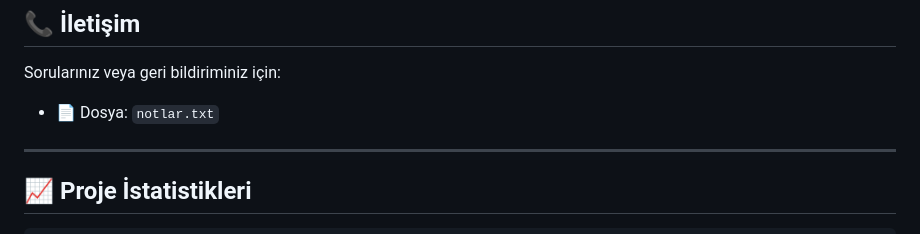
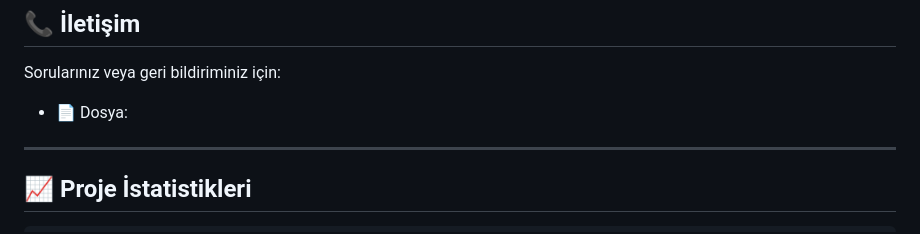
Before and after one commit to menes-n/DakikaDeger, a Markdown page: README.md, the part around the change. GitHub-like rendering.

```diff
--- a/README.md
+++ b/README.md
@@ -269,7 +269,7 @@ Tüm hatalar giderildi ve uygulama tam işlevlidir.
 ## 📞 İletişim
 
 Sorularınız veya geri bildiriminiz için:
-- 📄 Dosya: `notlar.txt`
+- 📄 Dosya: <Eklenecek>
 
 ---
 
```
